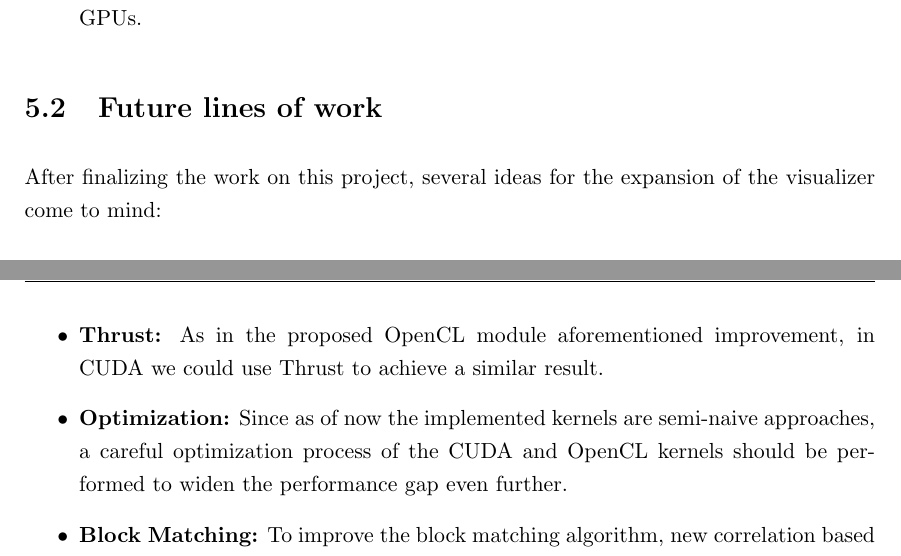
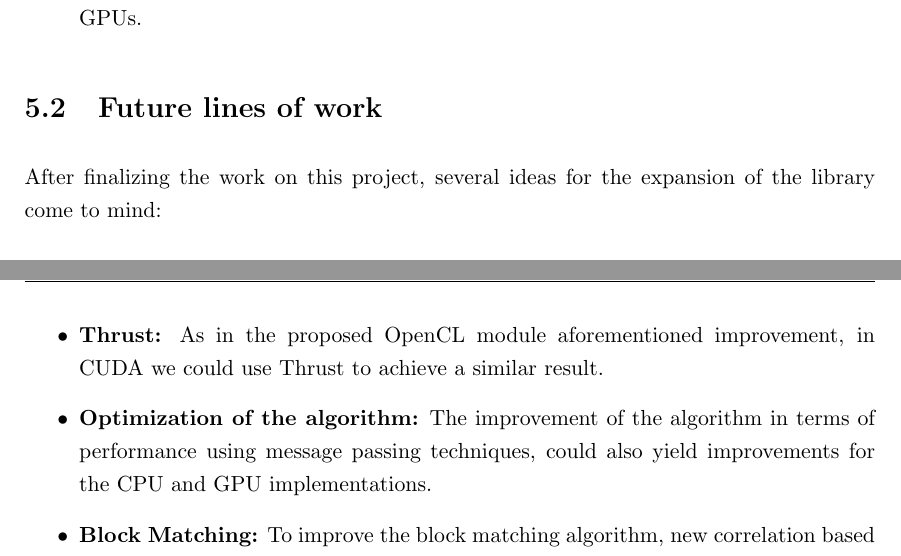
Before and after one commit to omaralvarez/GCVL, a LaTeX thesis (memoir/pfm.tex, which reads memoir/pfm_main_050.tex): two parts of pages 62 and 63 of 66, joined at a grey line, cut so that both start at the same text. Compiled offline with pdfLaTeX; the source files are stored in an older character set and shown here as Unicode.

Commit message:
Small errors fixed

```diff
--- a/memoir/pfm_main_050.tex
+++ b/memoir/pfm_main_050.tex
@@ -30,7 +30,7 @@ After finishing and achieving all the aforementioned objectives, the other concl
 
 \section[Future lines of work]{Future lines of work}
 
-After finalizing the work on this project, several ideas for the expansion of the visualizer come to mind:
+After finalizing the work on this project, several ideas for the expansion of the library come to mind:
 
 \begin{itemize}
 \item \textbf{GPU kernels optimization:} As of know the implemented kernels of the Block Matching algorithm are semi-naive implementations. It would be interesting to further optimize these kernels so they would use local memory and would access the data with more optimal patterns or other types of improvements.
@@ -38,7 +38,6 @@ After finalizing the work on this project, several ideas for the expansion of th
 \item \textbf{MPI tools:} Since this is a GPU computing library, we have not delved into the usage of MPI to parallelize the algorithms. But in HPC, the usage of supercomputers sometimes requires MPI implementations. The creation of helper tools and their integration in multi-platform systems could be an interesting step forward.
 \item \textbf{Boost Compute:} The usage of this library for the OpenCL module, could provide STL-like common algorithms, common containers and iterators (for example, vectors, etc.).
 \item \textbf{Thrust:} As in the proposed OpenCL module aforementioned improvement, in CUDA we could use Thrust to achieve a similar result.
-\item \textbf{Optimization:} Since as of now the implemented kernels are semi-naive approaches, a careful optimization process of the CUDA and OpenCL kernels should be performed to widen the performance gap even further.
+\item \textbf{Optimization of the algorithm:} The improvement of the algorithm in terms of performance using message passing techniques, could also yield improvements for the CPU and GPU implementations.
 \item \textbf{Block Matching:} To improve the block matching algorithm, new correlation based similarity measures should be implemented. Several algorithm improvements could also be made to improve CPU and GPU computing times.
 \end{itemize}
-%TODO Optimizacion repetido, hablar de optimizar algoritmo en el segundo
```
